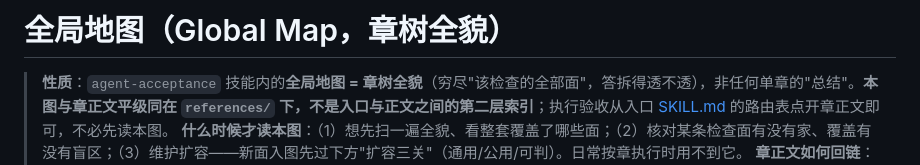
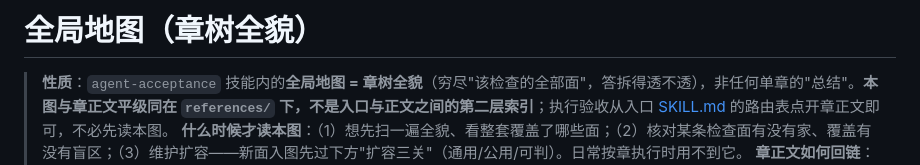
Before and after one commit to LPK3215/agent-acceptance, a Markdown page: references/00-全局地图.md, the part around the change. Drawn GitHub-style.

```diff
--- a/references/00-全局地图.md
+++ b/references/00-全局地图.md
@@ -1,4 +1,4 @@
-# 全局地图（Global Map，章树全貌）
+# 全局地图（章树全貌）
 
 > **性质**：`agent-acceptance` 技能内的**全局地图 = 章树全貌**（穷尽"该检查的全部面"，答拆得透不透），非任何单章的"总结"。**本图与章正文平级同在 `references/` 下，不是入口与正文之间的第二层索引**；执行验收从入口 [SKILL.md](../SKILL.md) 的路由表点开章正文即可，不必先读本图。
 > **什么时候才读本图**：（1）想先扫一遍全貌、看整套覆盖了哪些面；（2）核对某条检查面有没有家、覆盖有没有盲区；（3）维护扩容——新面入图先过下方"扩容三关"（通用/公用/可判）。日常按章执行时用不到它。
```
Also changed, not shown: .codebuddy/memory/2026-09-03.md (+1 -0 lines).
